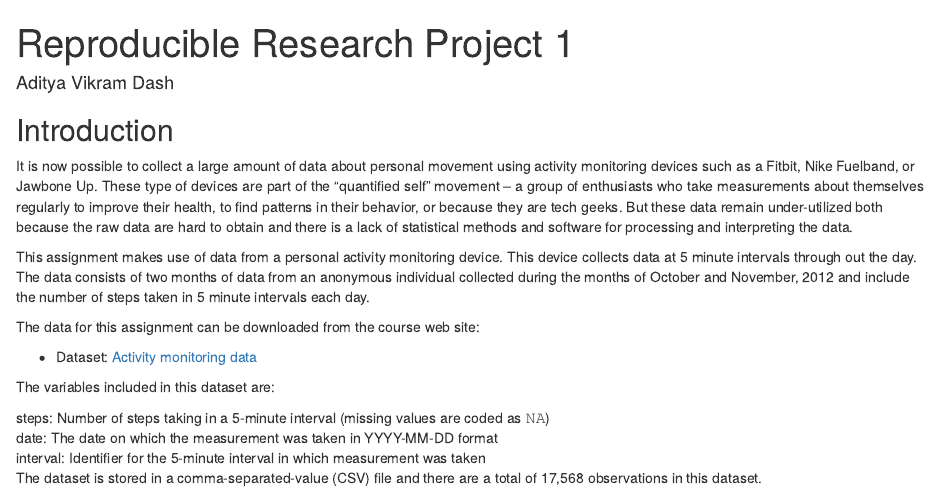
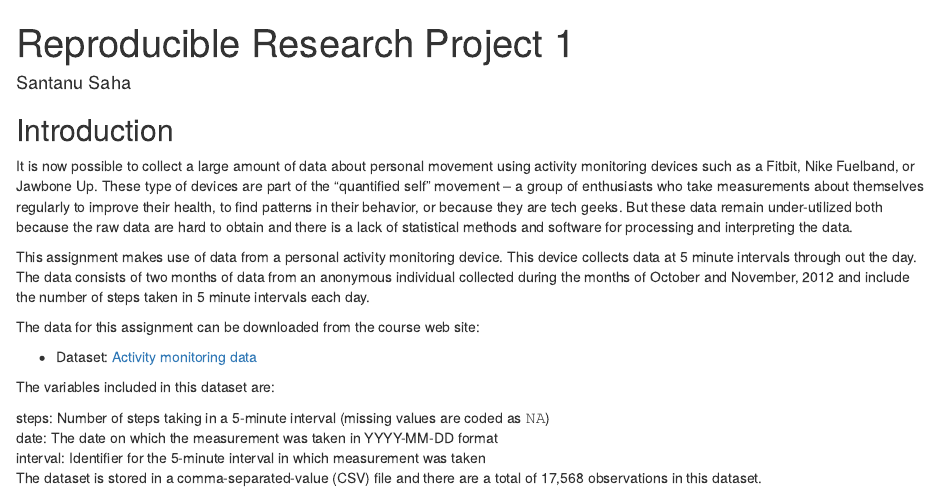
Before and after one commit to santanu5670/reproducibleresearch, an R Markdown document (Project1/PA1_template.Rmd): the page in a window 1100 px wide, from its top. Rendered offline with R 4.5, knitr and Pandoc, with nearby package versions; some code elsewhere in the file could not run offline.

Commit message:
Create PA1_template.Rmd

```diff
--- a/Project1/PA1_template.Rmd
+++ b/Project1/PA1_template.Rmd
@@ -1,6 +1,6 @@
 ---
 title: "Reproducible Research Project 1"
-author: "Aditya Vikram Dash"
+author: "Santanu Saha"
 ---
 
 ## Introduction
```
